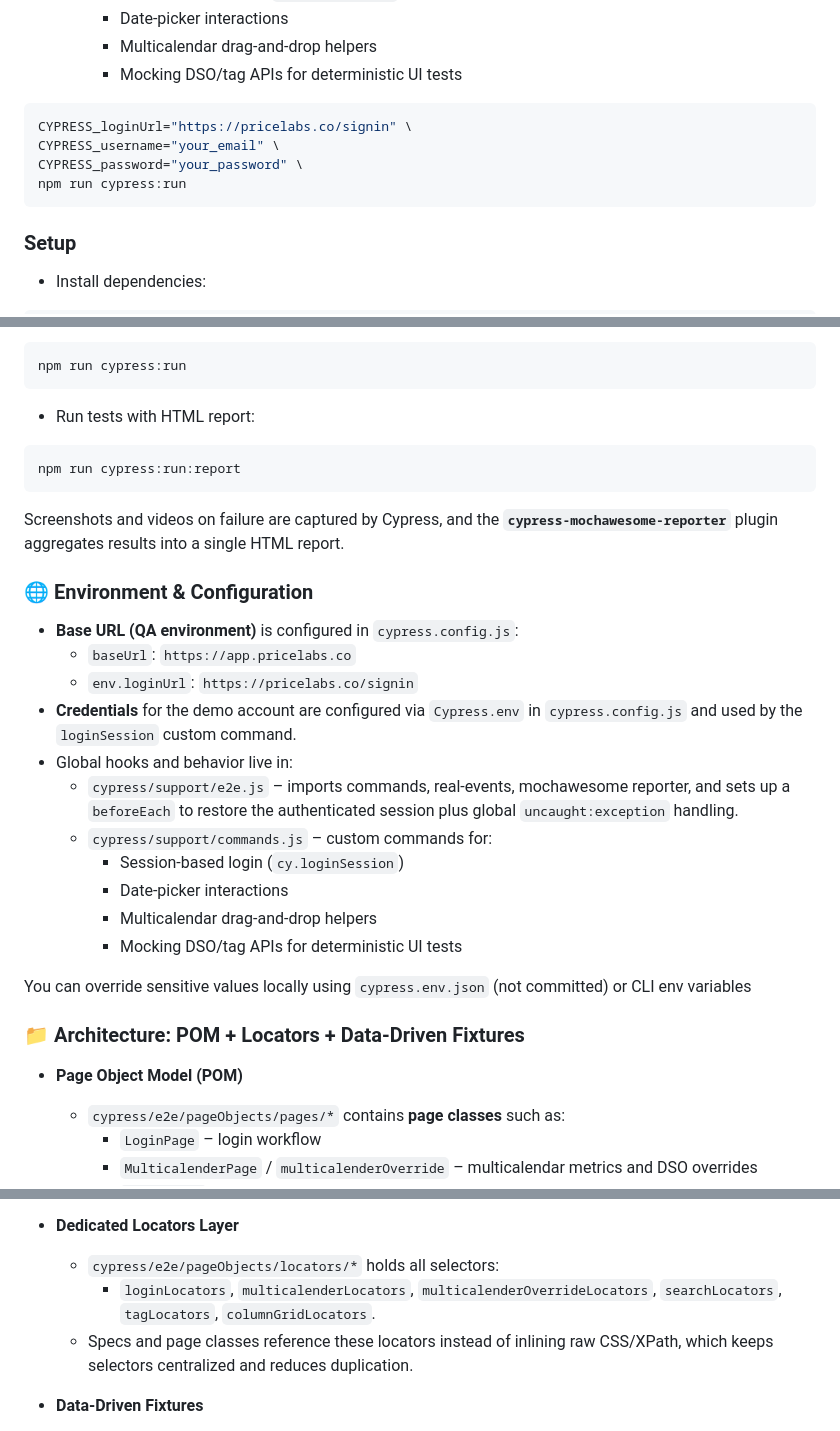
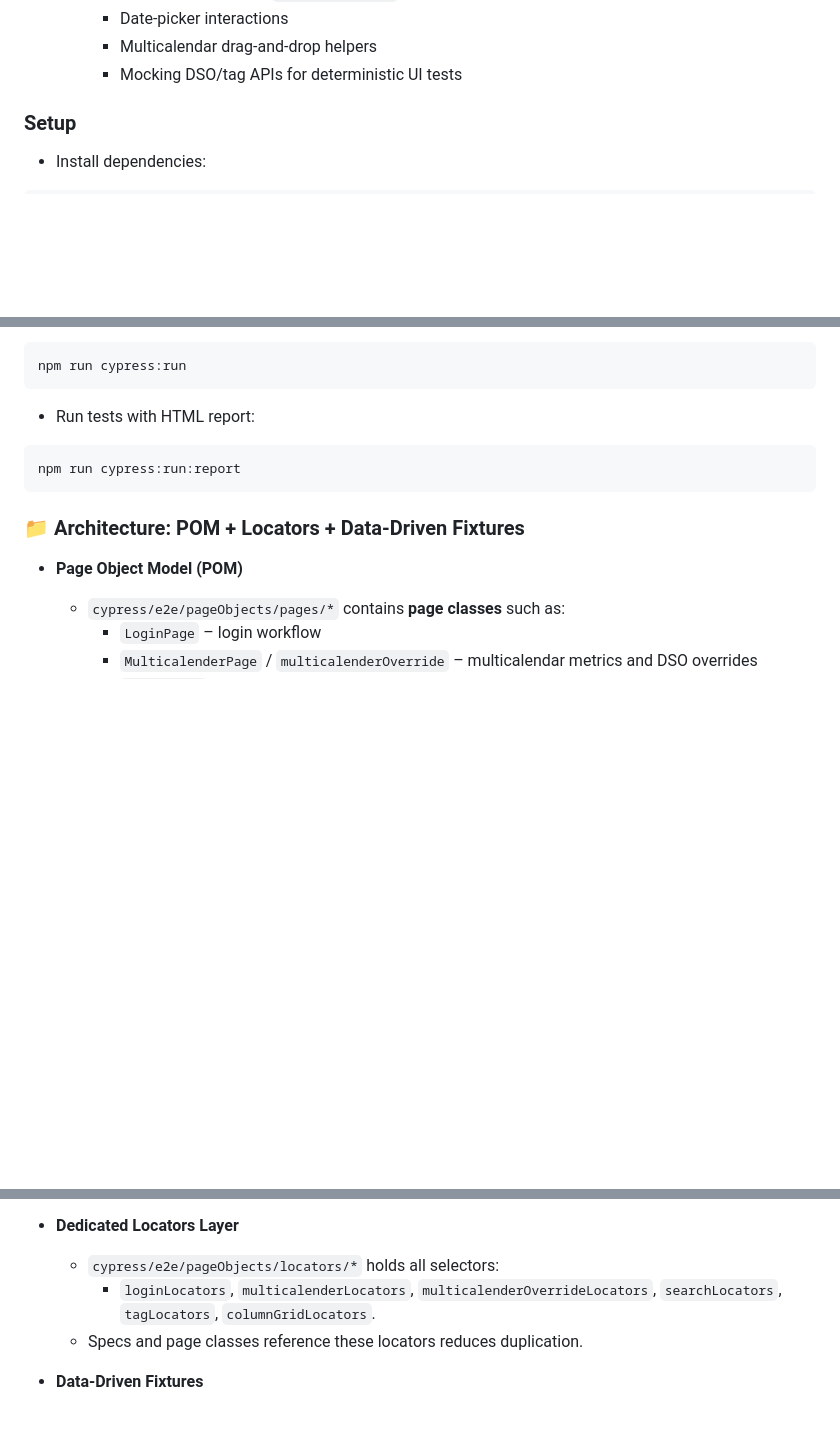
Before and after one commit to Meiyalagan-RK/PriceLabsAssignment, a Markdown page: README.md, 3 parts joined by grey strips. GitHub-like rendering; blank space fills up the shorter version.

Commit message:
Clean up README by removing Cypress setup details
Removed Cypress configuration instructions and environment details from the README.

````diff
--- a/README.md
+++ b/README.md
@@ -24,13 +24,6 @@ Cypress automation for the PriceLabs Multicalendar, implemented using a hybrid T
     - Date‑picker interactions
     - Multicalendar drag‑and‑drop helpers
     - Mocking DSO/tag APIs for deterministic UI tests
-
-```bash
-CYPRESS_loginUrl="https://pricelabs.co/signin" \
-CYPRESS_username="your_email" \
-CYPRESS_password="your_password" \
-npm run cypress:run
-```
 
 ### Setup
 
@@ -60,24 +53,6 @@ npm run cypress:run
 npm run cypress:run:report
 ```
 
-Screenshots and videos on failure are captured by Cypress, and the **`cypress-mochawesome-reporter`** plugin aggregates results into a single HTML report.
-
-### 🌐 Environment & Configuration
-
-- **Base URL (QA environment)** is configured in `cypress.config.js`:
-  - `baseUrl`: `https://app.pricelabs.co`
-  - `env.loginUrl`: `https://pricelabs.co/signin`
-- **Credentials** for the demo account are configured via `Cypress.env` in `cypress.config.js` and used by the `loginSession` custom command.
-- Global hooks and behavior live in:
-  - `cypress/support/e2e.js` – imports commands, real‑events, mochawesome reporter, and sets up a `beforeEach` to restore the authenticated session plus global `uncaught:exception` handling.
-  - `cypress/support/commands.js` – custom commands for:
-    - Session‑based login (`cy.loginSession`)
-    - Date‑picker interactions
-    - Multicalendar drag‑and‑drop helpers
-    - Mocking DSO/tag APIs for deterministic UI tests
-
-You can override sensitive values locally using `cypress.env.json` (not committed) or CLI env variables
-
 ### 📁 Architecture: POM + Locators + Data‑Driven Fixtures
 
 - **Page Object Model (POM)**
@@ -89,7 +64,7 @@ You can override sensitive values locally using `cypress.env.json` (not committe
 - **Dedicated Locators Layer**
   - `cypress/e2e/pageObjects/locators/*` holds all selectors:
     - `loginLocators`, `multicalenderLocators`, `multicalenderOverrideLocators`, `searchLocators`, `tagLocators`, `columnGridLocators`.
-  - Specs and page classes reference these locators instead of inlining raw CSS/XPath, which keeps selectors centralized and reduces duplication.
+  - Specs and page classes reference these locators reduces duplication.
 
 - **Data‑Driven Fixtures**
   - All dynamic inputs and payloads are externalized in **fixtures** under `cypress/fixtures`:
````
